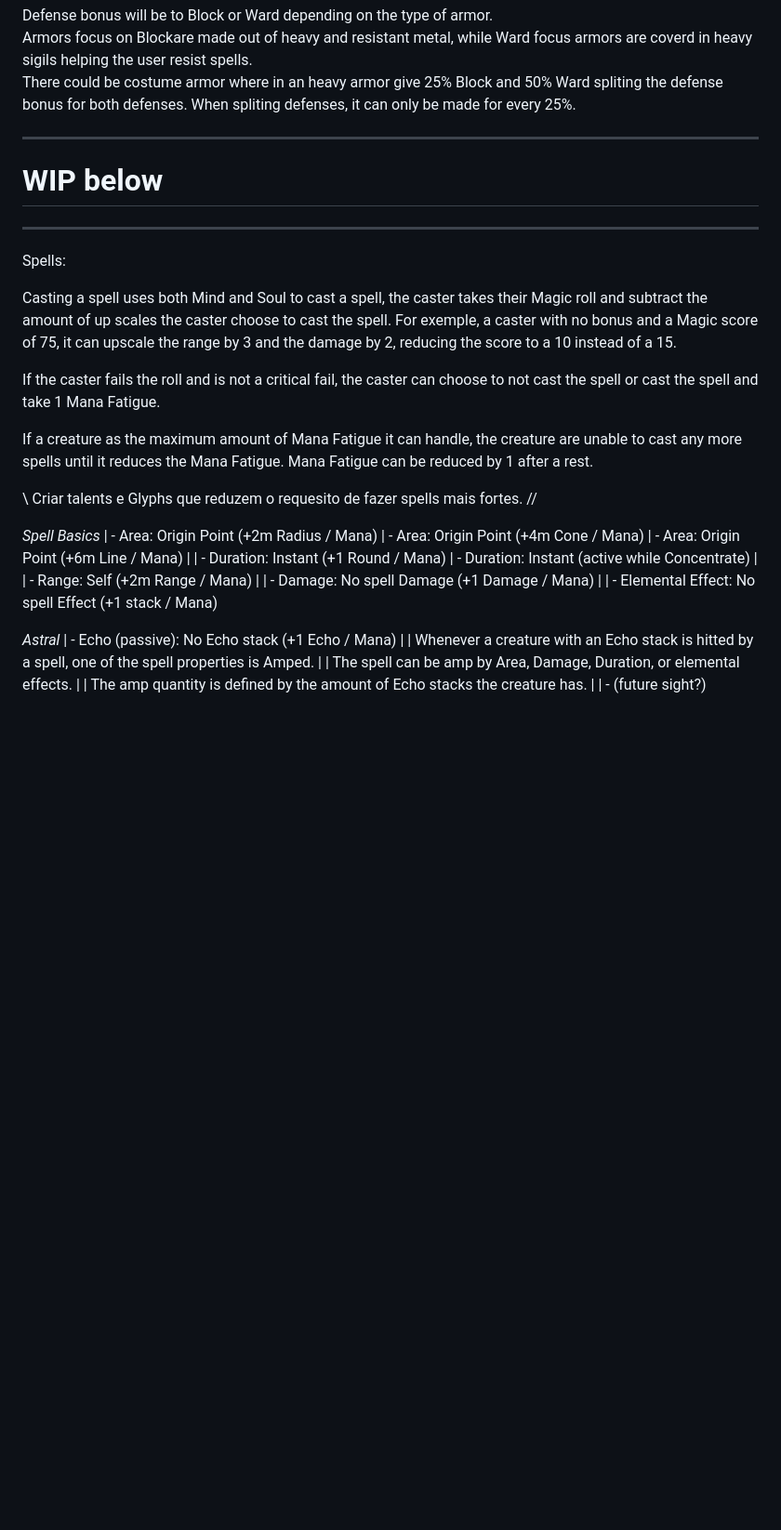
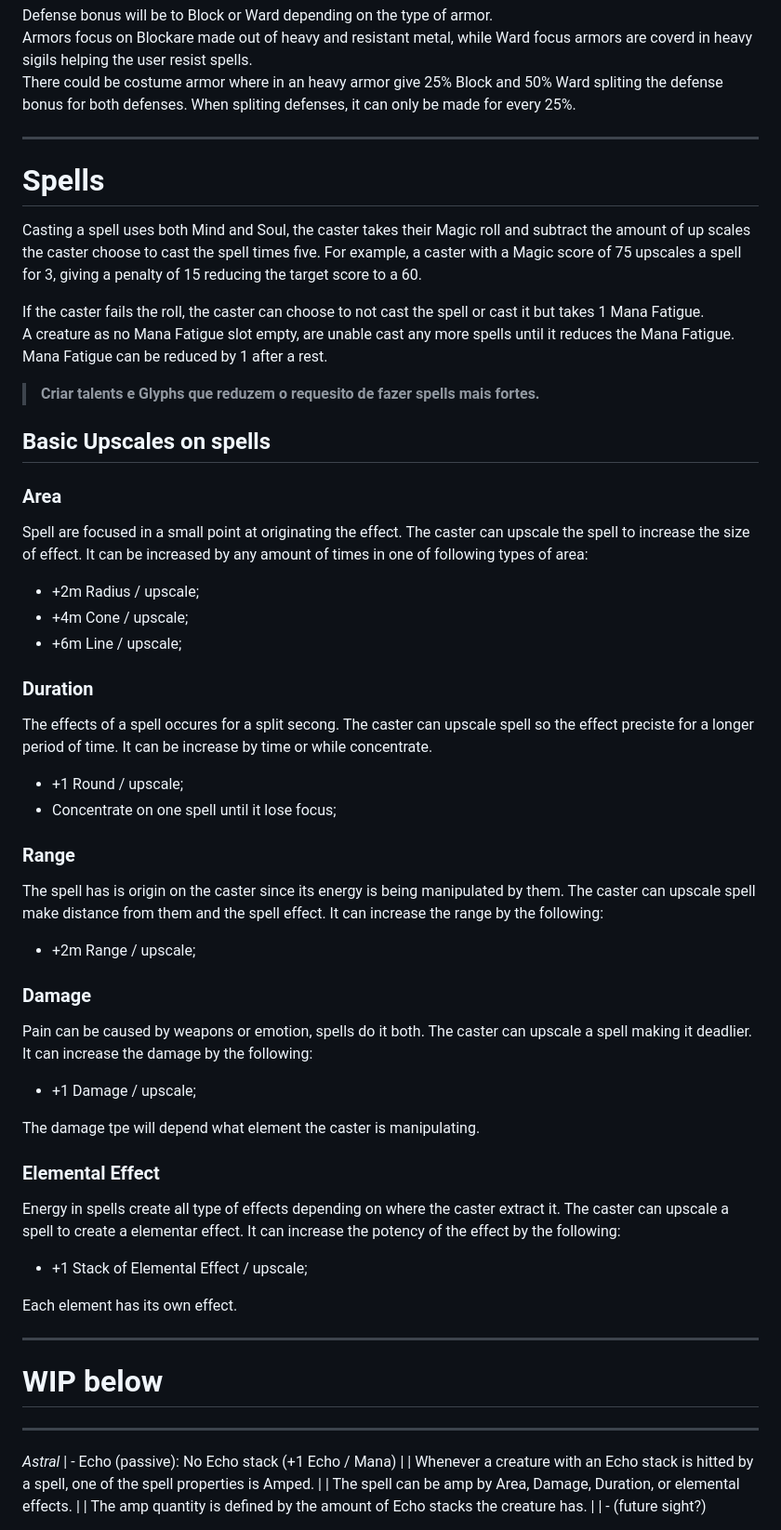
Before and after one commit to CorcundaPT/3GC, a Markdown page: brainstorm.md, the part around one of its changes. Shown at 93% size. Drawn GitHub-style; blank space fills up the shorter version.

Commit message:
Enhance spell mechanics and Mana Fatigue rules
Added detailed spell mechanics and upscaling options, including effects on area, duration, range, damage, and elemental effects. Updated attributes section and clarified Mana Fatigue rules.

```diff
--- a/brainstorm.md
+++ b/brainstorm.md
@@ -297,38 +297,57 @@ Defense bonus will be to Block or Ward depending on the type of armor.<br>
 Armors focus on Blockare made out of heavy and resistant metal, while Ward focus armors are coverd in heavy sigils helping the user resist spells. <br>
 There could be costume armor where in an heavy armor give 25% Block and 50% Ward spliting the defense bonus for both defenses. When spliting defenses, it can only be made for every 25%.
 
+---
+
+# Spells
+
+Casting a spell uses both Mind and Soul, the caster takes their Magic roll and subtract the amount of up scales the caster choose to cast the spell times five. For example, a caster with a Magic score of 75 upscales a spell for 3, giving a penalty of 15 reducing the target score to a 60.
+
+If the caster fails the roll, the caster can choose to not cast the spell or cast it but takes 1 Mana Fatigue. <br>
+A creature as no Mana Fatigue slot empty, are unable cast any more spells until it reduces the Mana Fatigue. <br>
+Mana Fatigue can be reduced by 1 after a rest.
+
+> **Criar talents e Glyphs que reduzem o requesito de fazer spells mais fortes.**
+
+## Basic Upscales on spells
+
+### Area
+
+Spell are focused in a small point at originating the effect. The caster can upscale the spell to increase the size of effect. It can be increased by any amount of times in one of following types of area:
+- +2m Radius / upscale;
+- +4m Cone / upscale;
+- +6m Line / upscale;
+
+### Duration
+
+The effects of a spell occures for a split secong. The caster can upscale spell so the effect preciste for a longer period of time. It can be increase by time or while concentrate.
+- +1 Round / upscale;
+- Concentrate on one spell until it lose focus;
+
+### Range
+
+The spell has is origin on the caster since its energy is being manipulated by them. The caster can upscale spell make distance from them and the spell effect. It can increase the range by the following:
+- +2m Range / upscale;
+
+### Damage
+
+Pain can be caused by weapons or emotion, spells do it both. The caster can upscale a spell making it deadlier. It can increase the damage by the following:
+- +1 Damage / upscale;
+
+The damage tpe will depend what element the caster is manipulating.
+
+### Elemental Effect
+
+Energy in spells create all type of effects depending on where the caster extract it. The caster can upscale a spell to create a elementar effect. It can increase the potency of the effect by the following:
+- +1 Stack of Elemental Effect / upscale;
+
+Each element has its own effect.
 
 ---
 
 # WIP below
 
 ---
-
-Spells:
-
-Casting a spell uses both Mind and Soul to cast a spell, the caster takes their Magic roll and subtract the amount of up scales the caster choose to cast the spell. For exemple, a caster with no bonus and a Magic score of 75, it can upscale the range by 3 and the damage by 2, reducing the score to a 10 instead of a 15.
-
-If the caster fails the roll and is not a critical fail, the caster can choose to not cast the spell or cast the spell and take 1 Mana Fatigue.
-
-If a creature as the maximum amount of Mana Fatigue it can handle, the creature are unable to cast any more spells until it reduces the Mana Fatigue. Mana Fatigue can be reduced by 1 after a rest.
-
-\\
-Criar talents e Glyphs que reduzem o requesito de fazer spells mais fortes.
-//
-
-*Spell Basics*
-| - Area: Origin Point (+2m Radius / Mana)
-| - Area: Origin Point (+4m Cone / Mana)
-| - Area: Origin Point (+6m Line / Mana)
-|
-| - Duration: Instant (+1 Round / Mana)
-| - Duration: Instant (active while Concentrate)
-|
-| - Range: Self (+2m Range / Mana)
-|
-| - Damage: No spell Damage (+1 Damage / Mana)
-|
-| - Elemental Effect: No spell Effect (+1 stack / Mana)
 
 
 *Astral*
```
Also changed, not shown: other parts of brainstorm.md (+1 -1 lines).
